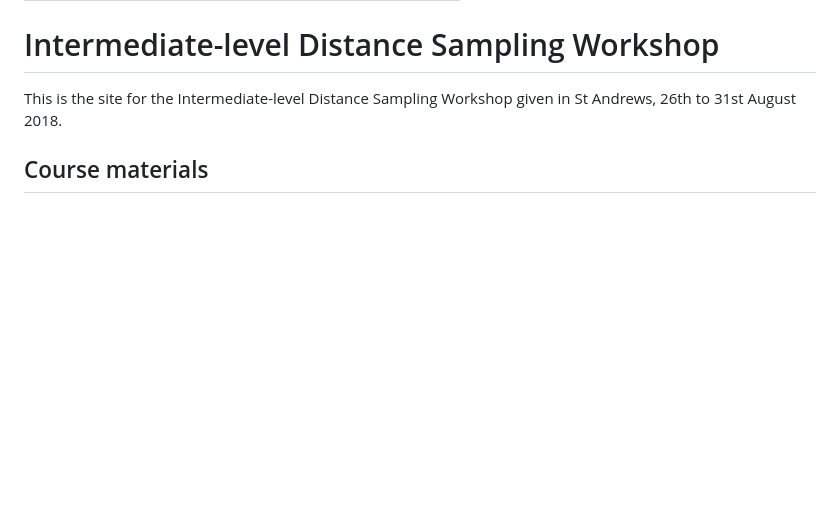
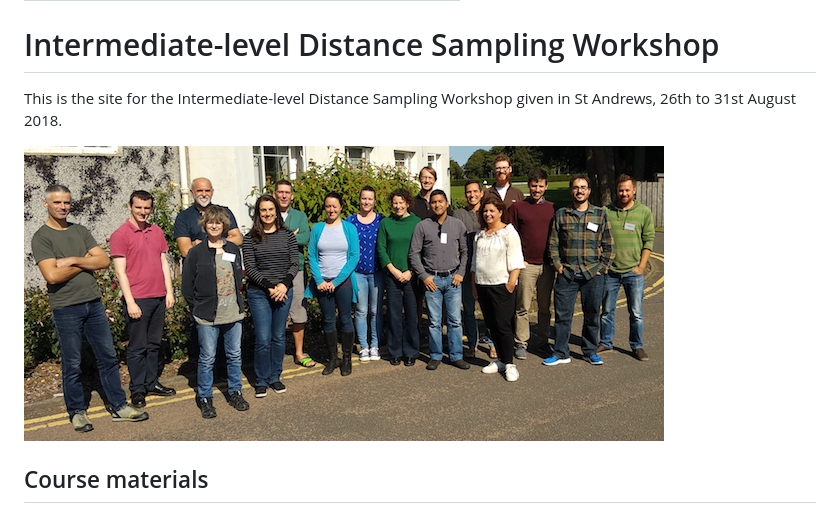
Before and after one commit to distanceworkshops/stand-intermed-2018, a Markdown page: index.md, the part around the change. Drawn GitHub-style; pictures changed too: images/class_2018.jpg (added); blank space fills up the shorter version.

Commit message:
add class photo

```diff
--- a/index.md
+++ b/index.md
@@ -7,6 +7,9 @@ layout: index
 # Intermediate-level Distance Sampling Workshop
 
 This is the site for the Intermediate-level Distance Sampling Workshop given in St Andrews, 26th to 31st August 2018.
+
+![Course participants outside the Observatory](images/class_2018.jpg)
+
 
 ## Course materials
 
```
